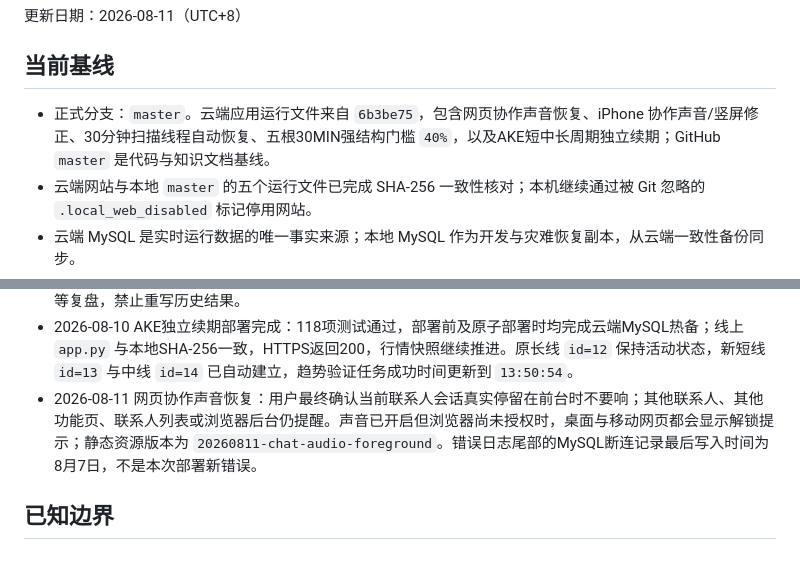
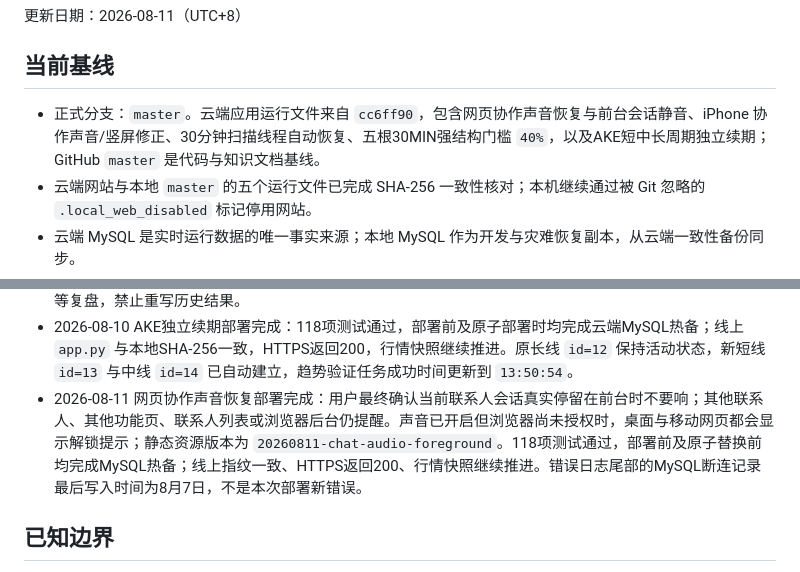
Before and after one commit to xxshit/arbitrage-system, a Markdown page: docs/当前工作交接.md, 2 parts joined by grey strips. GitHub-like rendering.

```diff
--- a/docs/当前工作交接.md
+++ b/docs/当前工作交接.md
@@ -4,7 +4,7 @@
 
 ## 当前基线
 
-- 正式分支：`master`。云端应用运行文件来自 `6b3be75`，包含网页协作声音恢复、iPhone 协作声音/竖屏修正、30分钟扫描线程自动恢复、五根30MIN强结构门槛 `40%`，以及AKE短中长周期独立续期；GitHub `master` 是代码与知识文档基线。
+- 正式分支：`master`。云端应用运行文件来自 `cc6ff90`，包含网页协作声音恢复与前台会话静音、iPhone 协作声音/竖屏修正、30分钟扫描线程自动恢复、五根30MIN强结构门槛 `40%`，以及AKE短中长周期独立续期；GitHub `master` 是代码与知识文档基线。
 - 云端网站与本地 `master` 的五个运行文件已完成 SHA-256 一致性核对；本机继续通过被 Git 忽略的 `.local_web_disabled` 标记停用网站。
 - 云端 MySQL 是实时运行数据的唯一事实来源；本地 MySQL 作为开发与灾难恢复副本，从云端一致性备份同步。
 - 云端 MySQL、聊天密钥和本地回退库均有独立备份，不进入 Git。
@@ -25,7 +25,7 @@
 - 2026-08-10 部署结果：五根已收盘30MIN强结构价格门槛从 `50%` 下调为 `40%`，持仓增加、人数比下降、CVD上涨三项硬条件不变；116项测试通过。部署前和原子部署时各完成一次云端MySQL热备，最新备份通过gzip校验；公网HTTPS返回200，Gunicorn与MariaDB继续只监听 `127.0.0.1`，行情快照继续推进，SOON停用状态保持不变。此前停在8月7日的五根30MIN扫描已于部署后 `05:39:36` 成功完成新一轮。
 - AKE趋势学习已获用户长期授权：以虚拟止盈止损验证短线、中线、长线理解，不连接真实交易。授权时已完成样本有效准确率为 `57.1%`；三个周期改为独立续期，必须持续保存胜负、MFE/MAE、扫损恢复和止盈过远等复盘，禁止重写历史结果。
 - 2026-08-10 AKE独立续期部署完成：118项测试通过，部署前及原子部署时均完成云端MySQL热备；线上 `app.py` 与本地SHA-256一致，HTTPS返回200，行情快照继续推进。原长线 `id=12` 保持活动状态，新短线 `id=13` 与中线 `id=14` 已自动建立，趋势验证任务成功时间更新到 `13:50:54`。
-- 2026-08-11 网页协作声音恢复：用户最终确认当前联系人会话真实停留在前台时不要响；其他联系人、其他功能页、联系人列表或浏览器后台仍提醒。声音已开启但浏览器尚未授权时，桌面与移动网页都会显示解锁提示；静态资源版本为 `20260811-chat-audio-foreground`。错误日志尾部的MySQL断连记录最后写入时间为8月7日，不是本次部署新错误。
+- 2026-08-11 网页协作声音恢复部署完成：用户最终确认当前联系人会话真实停留在前台时不要响；其他联系人、其他功能页、联系人列表或浏览器后台仍提醒。声音已开启但浏览器尚未授权时，桌面与移动网页都会显示解锁提示；静态资源版本为 `20260811-chat-audio-foreground`。118项测试通过，部署前及原子替换前均完成MySQL热备；线上指纹一致、HTTPS返回200、行情快照继续推进。错误日志尾部的MySQL断连记录最后写入时间为8月7日，不是本次部署新错误。
 
 ## 已知边界
 
```
Also changed, not shown: docs/云服务器私有部署.md (+2 -1 lines).
